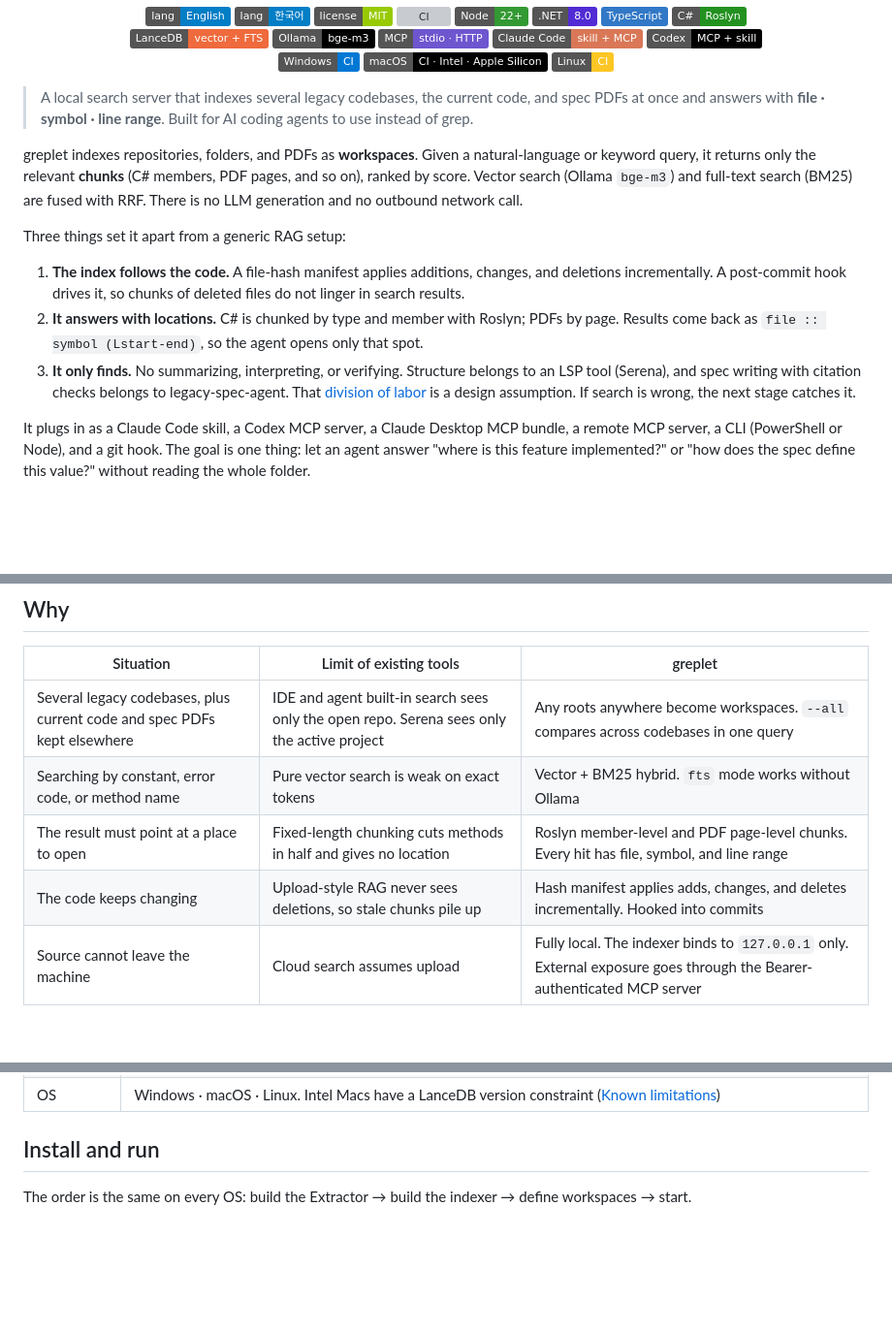
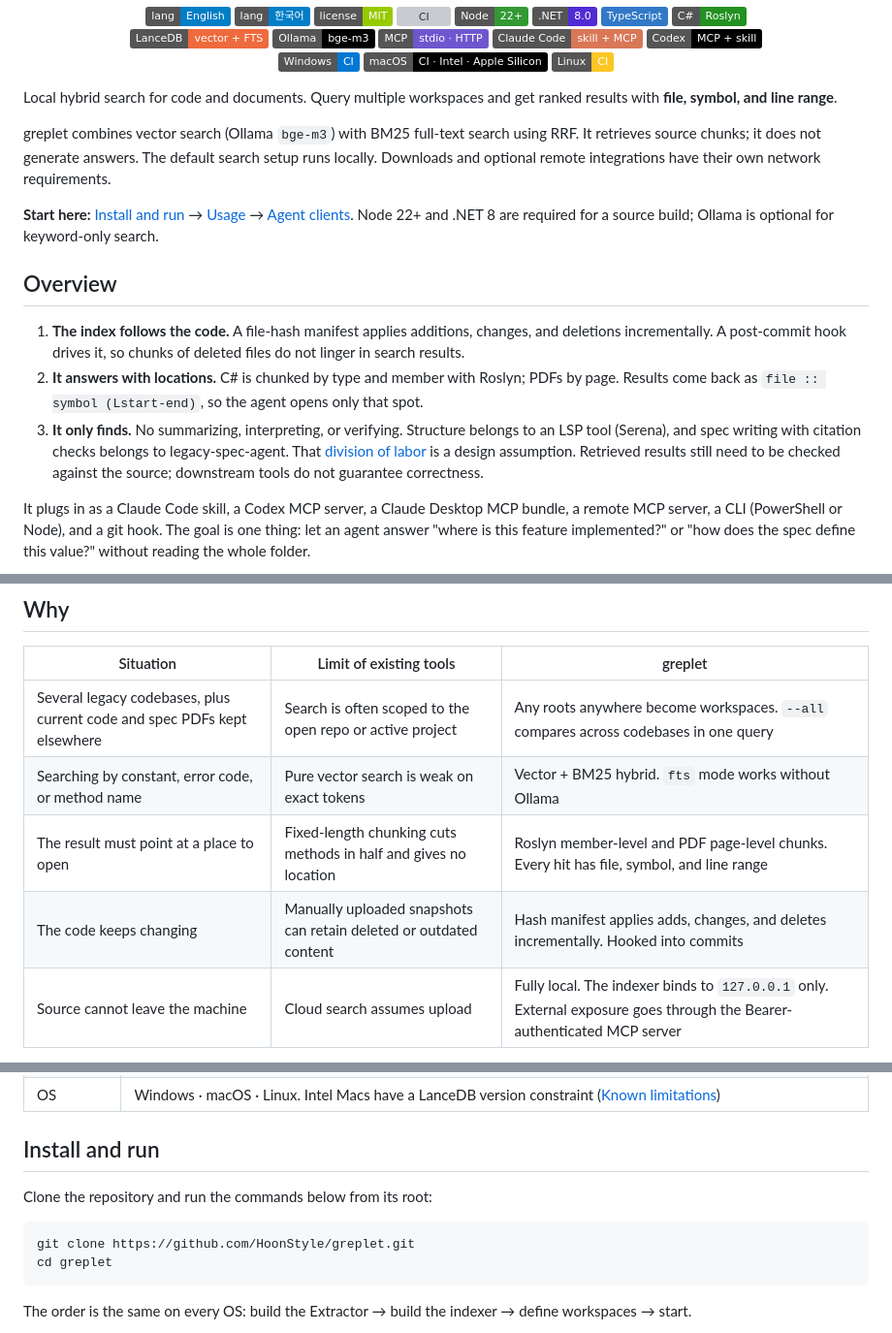
Before and after one commit to HoonStyle/greplet, a Markdown page: README.md, 3 parts joined by grey strips. Shown at 97% size. Rendered like a GitHub page; badges without logos; blank space fills up the shorter version; grey boxes are pictures that could not be loaded.

````diff
--- a/README.md
+++ b/README.md
@@ -23,15 +23,17 @@ Migration evidence retrieval is opt-in: `greplet_search_evidence` returns per-wo
   <img alt="Linux" src="https://img.shields.io/badge/Linux-CI-FCC624?logo=linux&logoColor=black">
 </p>
 
-> A local search server that indexes several legacy codebases, the current code, and spec PDFs at once and answers with **file · symbol · line range**. Built for AI coding agents to use instead of grep.
+Local hybrid search for code and documents. Query multiple workspaces and get ranked results with **file, symbol, and line range**.
 
-greplet indexes repositories, folders, and PDFs as **workspaces**. Given a natural-language or keyword query, it returns only the relevant **chunks** (C# members, PDF pages, and so on), ranked by score. Vector search (Ollama `bge-m3`) and full-text search (BM25) are fused with RRF. There is no LLM generation and no outbound network call.
+greplet combines vector search (Ollama `bge-m3`) with BM25 full-text search using RRF. It retrieves source chunks; it does not generate answers. The default search setup runs locally. Downloads and optional remote integrations have their own network requirements.
 
-Three things set it apart from a generic RAG setup:
+**Start here:** [Install and run](#install-and-run) → [Usage](#usage) → [Agent clients](#clients). Node 22+ and .NET 8 are required for a source build; Ollama is optional for keyword-only search.
+
+## Overview
 
 1. **The index follows the code.** A file-hash manifest applies additions, changes, and deletions incrementally. A post-commit hook drives it, so chunks of deleted files do not linger in search results.
 2. **It answers with locations.** C# is chunked by type and member with Roslyn; PDFs by page. Results come back as `file :: symbol (Lstart-end)`, so the agent opens only that spot.
-3. **It only finds.** No summarizing, interpreting, or verifying. Structure belongs to an LSP tool (Serena), and spec writing with citation checks belongs to legacy-spec-agent. That [division of labor](#division-of-labor-among-agent-tools) is a design assumption. If search is wrong, the next stage catches it.
+3. **It only finds.** No summarizing, interpreting, or verifying. Structure belongs to an LSP tool (Serena), and spec writing with citation checks belongs to legacy-spec-agent. That [division of labor](#division-of-labor-among-agent-tools) is a design assumption. Retrieved results still need to be checked against the source; downstream tools do not guarantee correctness.
 
 It plugs in as a Claude Code skill, a Codex MCP server, a Claude Desktop MCP bundle, a remote MCP server, a CLI (PowerShell or Node), and a git hook. The goal is one thing: let an agent answer "where is this feature implemented?" or "how does the spec define this value?" without reading the whole folder.
 
@@ -58,10 +60,10 @@ It plugs in as a Claude Code skill, a Codex MCP server, a Claude Desktop MCP bun
 
 | Situation | Limit of existing tools | greplet |
 |---|---|---|
-| Several legacy codebases, plus current code and spec PDFs kept elsewhere | IDE and agent built-in search sees only the open repo. Serena sees only the active project | Any roots anywhere become workspaces. `--all` compares across codebases in one query |
+| Several legacy codebases, plus current code and spec PDFs kept elsewhere | Search is often scoped to the open repo or active project | Any roots anywhere become workspaces. `--all` compares across codebases in one query |
 | Searching by constant, error code, or method name | Pure vector search is weak on exact tokens | Vector + BM25 hybrid. `fts` mode works without Ollama |
 | The result must point at a place to open | Fixed-length chunking cuts methods in half and gives no location | Roslyn member-level and PDF page-level chunks. Every hit has file, symbol, and line range |
-| The code keeps changing | Upload-style RAG never sees deletions, so stale chunks pile up | Hash manifest applies adds, changes, and deletes incrementally. Hooked into commits |
+| The code keeps changing | Manually uploaded snapshots can retain deleted or outdated content | Hash manifest applies adds, changes, and deletes incrementally. Hooked into commits |
 | Source cannot leave the machine | Cloud search assumes upload | Fully local. The indexer binds to `127.0.0.1` only. External exposure goes through the Bearer-authenticated MCP server |
 
 Conversely, with one repo and a handful of documents there is little reason to use greplet. Built-in search or grep is enough.
@@ -114,6 +116,13 @@ Conversely, with one repo and a handful of documents there is little reason to u
 | OS | Windows · macOS · Linux. Intel Macs have a LanceDB version constraint ([Known limitations](#known-limitations)) |
 
 ## Install and run
+
+Clone the repository and run the commands below from its root:
+
+```bash
+git clone https://github.com/HoonStyle/greplet.git
+cd greplet
+```
 
 The order is the same on every OS: build the Extractor → build the indexer → define workspaces → start.
 
````
Also changed, not shown: other parts of README.md (+2 -2 lines), README.ko.md (+17 -8 lines).
